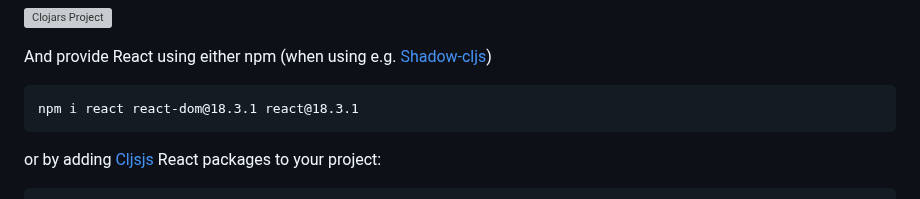
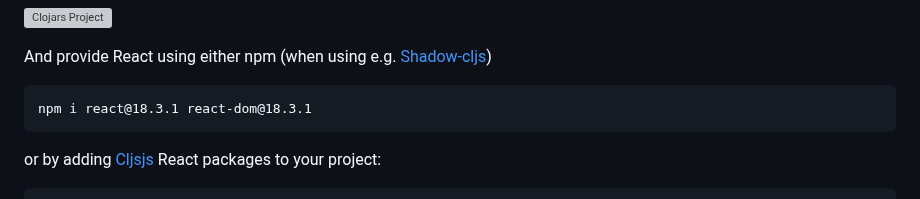
Before and after one commit to reagent-project/reagent, a Markdown page: README.md, the part around the change. GitHub-like rendering; grey boxes are pictures that could not be loaded.

Commit message:
remove redundant 'react' install

````diff
--- a/README.md
+++ b/README.md
@@ -40,7 +40,7 @@ To use Reagent in an existing project you add this to your dependencies in `proj
 And provide React using either npm (when using e.g. [Shadow-cljs](https://shadow-cljs.github.io/docs/UsersGuide.html))
 
 ```
-npm i react react-dom@18.3.1 react@18.3.1
+npm i react@18.3.1 react-dom@18.3.1
 ```
 
 or by adding [Cljsjs](http://cljsjs.github.io/) React packages to your project:
````
